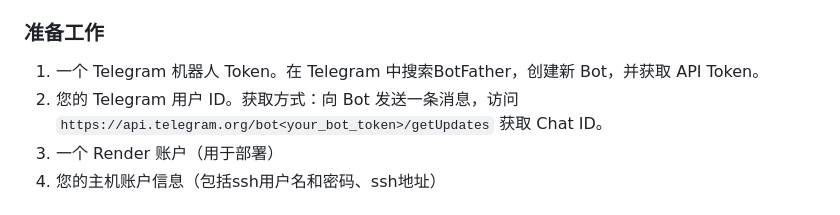
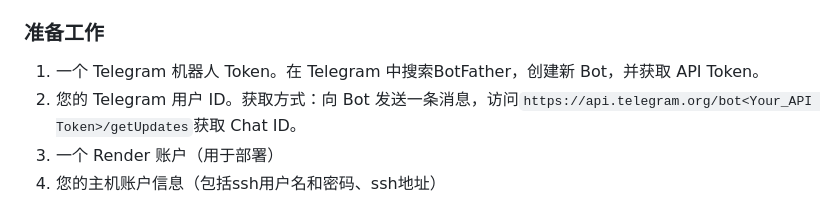
Before and after one commit to ychappyman/SSHTGBot, a Markdown page: README.md, the part around the change. GitHub-like rendering.

```diff
--- a/README.md
+++ b/README.md
@@ -25,7 +25,7 @@ SSHTGBot 是一个基于 Telegram 的自动化工具，主要用于远程管理
 ### 准备工作
 
 1. 一个 Telegram 机器人 Token。在 Telegram 中搜索BotFather，创建新 Bot，并获取 API Token。
-2. 您的 Telegram 用户 ID。获取方式：向 Bot 发送一条消息，访问  `https://api.telegram.org/bot<your_bot_token>/getUpdates`  获取 Chat ID。
+2. 您的 Telegram 用户 ID。获取方式：向 Bot 发送一条消息，访问`https://api.telegram.org/bot<Your_API Token>/getUpdates`获取 Chat ID。
 3. 一个 Render 账户（用于部署）
 4. 您的主机账户信息（包括ssh用户名和密码、ssh地址）
 
```
